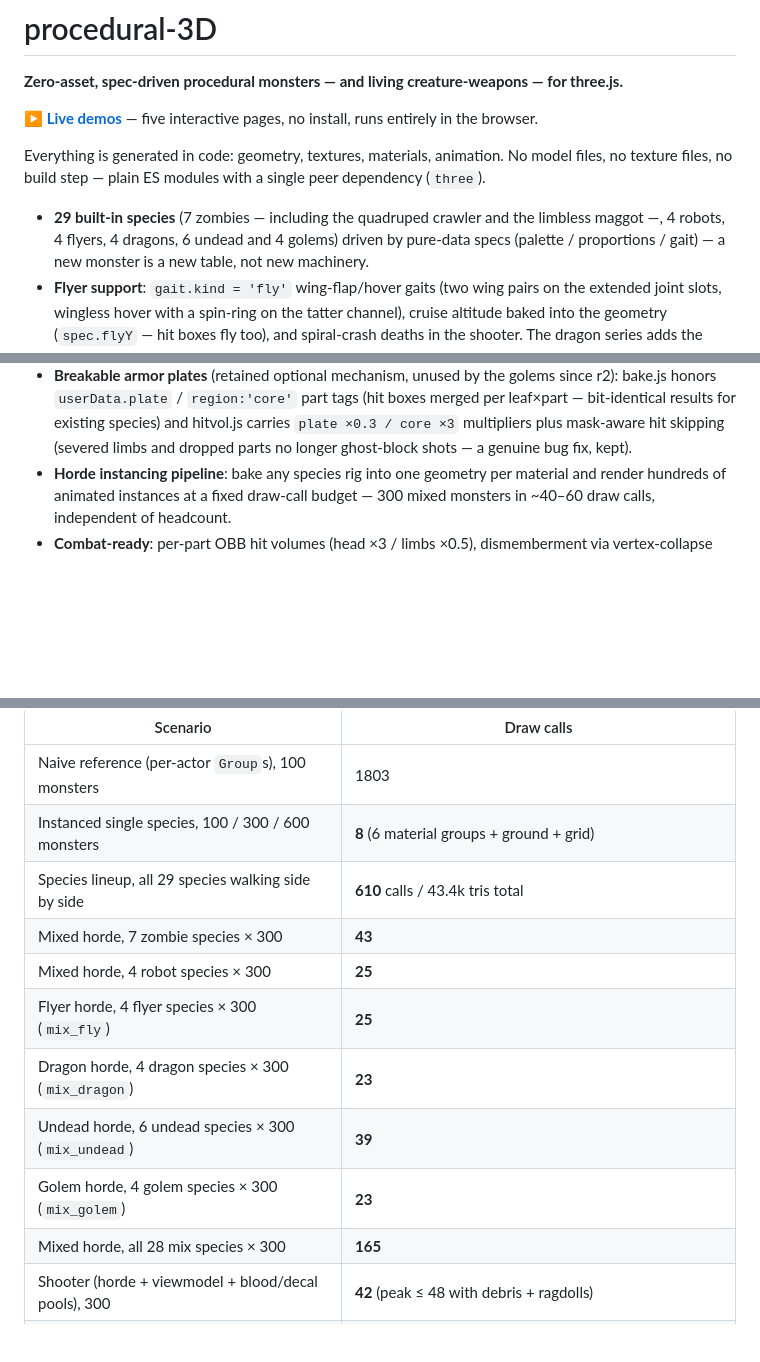
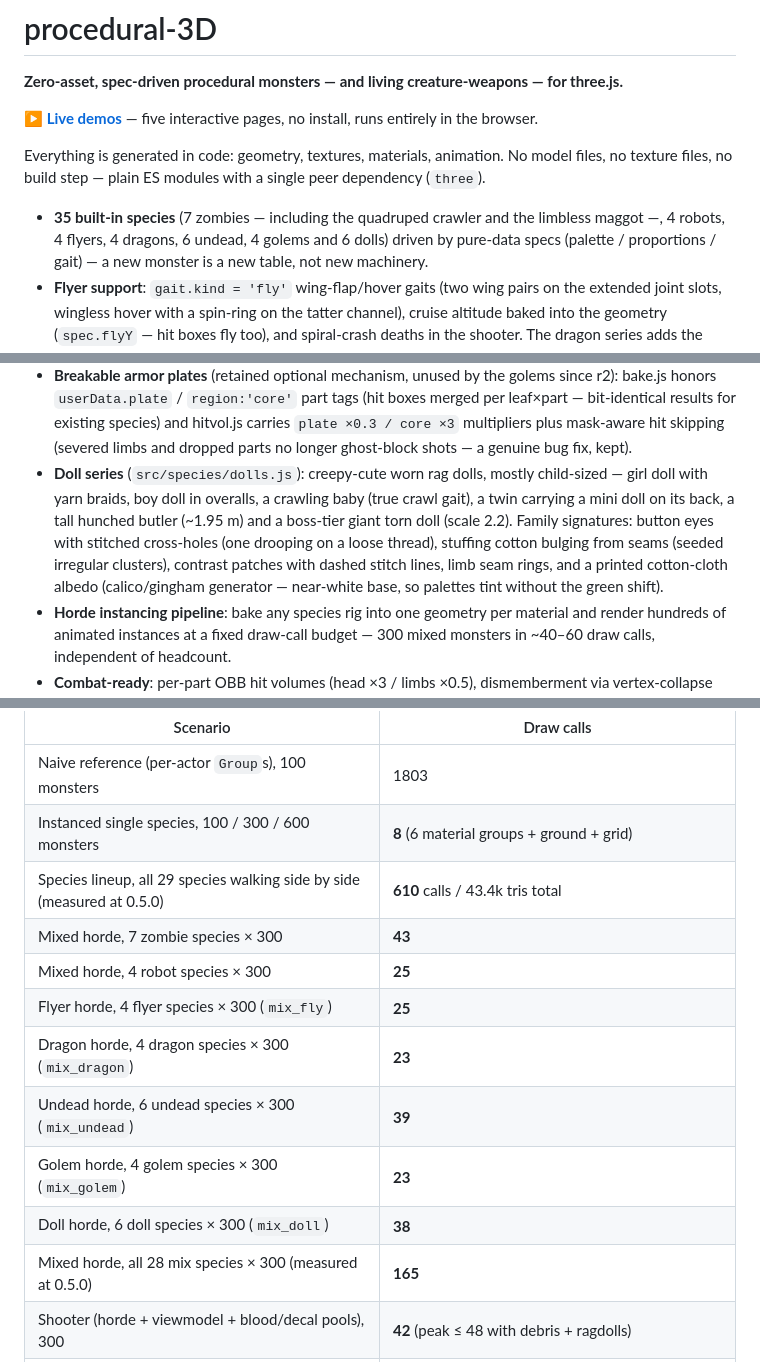
Before and after one commit to Momeo/procedural-3D, a Markdown page: README.md, 3 parts joined by grey strips. Drawn GitHub-style; blank space fills up the shorter version.

```diff
--- a/README.md
+++ b/README.md
@@ -7,7 +7,7 @@
 Everything is generated in code: geometry, textures, materials, animation. No model files,
 no texture files, no build step — plain ES modules with a single peer dependency (`three`).
 
-- **29 built-in species** (7 zombies — including the quadruped crawler and the limbless maggot —, 4 robots, 4 flyers, 4 dragons, 6 undead and 4 golems) driven by pure-data specs
+- **35 built-in species** (7 zombies — including the quadruped crawler and the limbless maggot —, 4 robots, 4 flyers, 4 dragons, 6 undead, 4 golems and 6 dolls) driven by pure-data specs
   (palette / proportions / gait) — a new monster is a new table, not new machinery.
 - **Flyer support**: `gait.kind = 'fly'` wing-flap/hover gaits (two wing pairs on the
   extended joint slots, wingless hover with a spin-ring on the tatter channel), cruise
@@ -33,6 +33,15 @@ no texture files, no build step — plain ES modules with a single peer dependen
   species) and hitvol.js carries `plate ×0.3 / core ×3` multipliers plus
   mask-aware hit skipping (severed limbs and dropped parts no longer
   ghost-block shots — a genuine bug fix, kept).
+- **Doll series** (`src/species/dolls.js`): creepy-cute worn rag dolls, mostly
+  child-sized — girl doll with yarn braids, boy doll in overalls, a crawling
+  baby (true crawl gait), a twin carrying a mini doll on its back, a tall
+  hunched butler (~1.95 m) and a boss-tier giant torn doll (scale 2.2).
+  Family signatures: button eyes with stitched cross-holes (one drooping on a
+  loose thread), stuffing cotton bulging from seams (seeded irregular
+  clusters), contrast patches with dashed stitch lines, limb seam rings, and
+  a printed cotton-cloth albedo (calico/gingham generator — near-white base,
+  so palettes tint without the green shift).
 - **Horde instancing pipeline**: bake any species rig into one geometry per material and
   render hundreds of animated instances at a fixed draw-call budget — 300 mixed monsters
   in ~40–60 draw calls, independent of headcount.
@@ -160,14 +171,15 @@ draw calls and texture writes, not fps. Single monster ≈ 1.2k triangles, 14 jo
 |----------|-----------|
 | Naive reference (per-actor `Group`s), 100 monsters | 1803 |
 | Instanced single species, 100 / 300 / 600 monsters | **8** (6 material groups + ground + grid) |
-| Species lineup, all 29 species walking side by side | **610** calls / 43.4k tris total |
+| Species lineup, all 29 species walking side by side (measured at 0.5.0) | **610** calls / 43.4k tris total |
 | Mixed horde, 7 zombie species × 300 | **43** |
 | Mixed horde, 4 robot species × 300 | **25** |
 | Flyer horde, 4 flyer species × 300 (`mix_fly`) | **25** |
 | Dragon horde, 4 dragon species × 300 (`mix_dragon`) | **23** |
 | Undead horde, 6 undead species × 300 (`mix_undead`) | **39** |
 | Golem horde, 4 golem species × 300 (`mix_golem`) | **23** |
-| Mixed horde, all 28 mix species × 300 | **165** |
+| Doll horde, 6 doll species × 300 (`mix_doll`) | **38** |
+| Mixed horde, all 28 mix species × 300 (measured at 0.5.0) | **165** |
 | Shooter (horde + viewmodel + blood/decal pools), 300 | **42** (peak ≤ 48 with debris + ragdolls) |
 | Distance-tiered LOD animation | 115/300 joint-texture rows written at default camera; 0/300 from 55 m |
 | 2×2 grid frustum culling (camera facing away) | 228 → **55** calls, 390k → 89k tris |
```
Also changed, not shown: other parts of README.md (+3 -1 lines), skill/SKILL.md (+13 -0 lines), docs/screenshots/doll_lineup.png (added), 10 other files.
